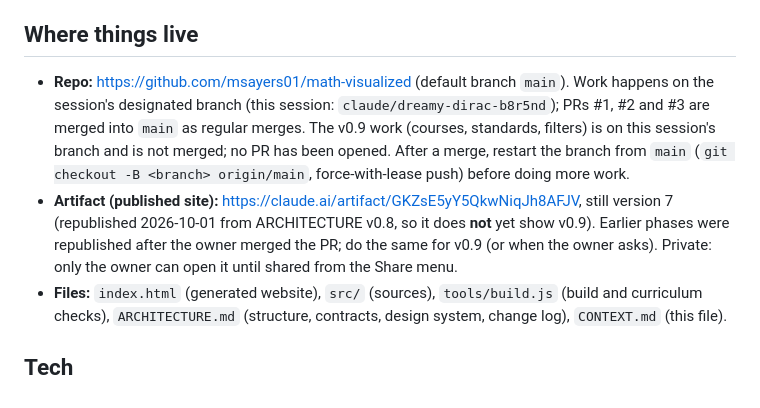
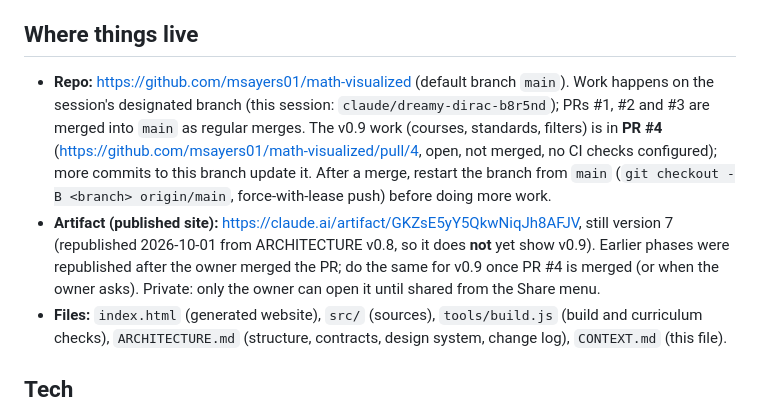
Before and after one commit to msayers01/math-visualized, a Markdown page: CONTEXT.md, the part around the change. Drawn GitHub-style.

Commit message:
Update CONTEXT.md: v0.9 work is in PR #4
Co-Authored-By: Claude <noreply@anthropic.com>
Claude-Session: https://claude.ai/code/session_01Qv2KAnktc8AeydaAZkrKXN

```diff
--- a/CONTEXT.md
+++ b/CONTEXT.md
@@ -15,8 +15,8 @@ Instructions for any AI working on this project (including in a new chat):
 Continuum, a 3Blue1Brown-style interactive math visualization website covering three levels: middle & high school, undergraduate, and graduate.
 
 ## Where things live
-- **Repo:** https://github.com/msayers01/math-visualized (default branch `main`). Work happens on the session's designated branch (this session: `claude/dreamy-dirac-b8r5nd`); PRs #1, #2 and #3 are merged into `main` as regular merges. The v0.9 work (courses, standards, filters) is on this session's branch and is not merged; no PR has been opened. After a merge, restart the branch from `main` (`git checkout -B <branch> origin/main`, force-with-lease push) before doing more work.
-- **Artifact (published site):** https://claude.ai/artifact/GKZsE5yY5QkwNiqJh8AFJV, still version 7 (republished 2026-10-01 from ARCHITECTURE v0.8, so it does **not** yet show v0.9). Earlier phases were republished after the owner merged the PR; do the same for v0.9 (or when the owner asks). Private: only the owner can open it until shared from the Share menu.
+- **Repo:** https://github.com/msayers01/math-visualized (default branch `main`). Work happens on the session's designated branch (this session: `claude/dreamy-dirac-b8r5nd`); PRs #1, #2 and #3 are merged into `main` as regular merges. The v0.9 work (courses, standards, filters) is in **PR #4** (https://github.com/msayers01/math-visualized/pull/4, open, not merged, no CI checks configured); more commits to this branch update it. After a merge, restart the branch from `main` (`git checkout -B <branch> origin/main`, force-with-lease push) before doing more work.
+- **Artifact (published site):** https://claude.ai/artifact/GKZsE5yY5QkwNiqJh8AFJV, still version 7 (republished 2026-10-01 from ARCHITECTURE v0.8, so it does **not** yet show v0.9). Earlier phases were republished after the owner merged the PR; do the same for v0.9 once PR #4 is merged (or when the owner asks). Private: only the owner can open it until shared from the Share menu.
 - **Files:** `index.html` (generated website), `src/` (sources), `tools/build.js` (build and curriculum checks), `ARCHITECTURE.md` (structure, contracts, design system, change log), `CONTEXT.md` (this file).
 
 ## Tech
```
